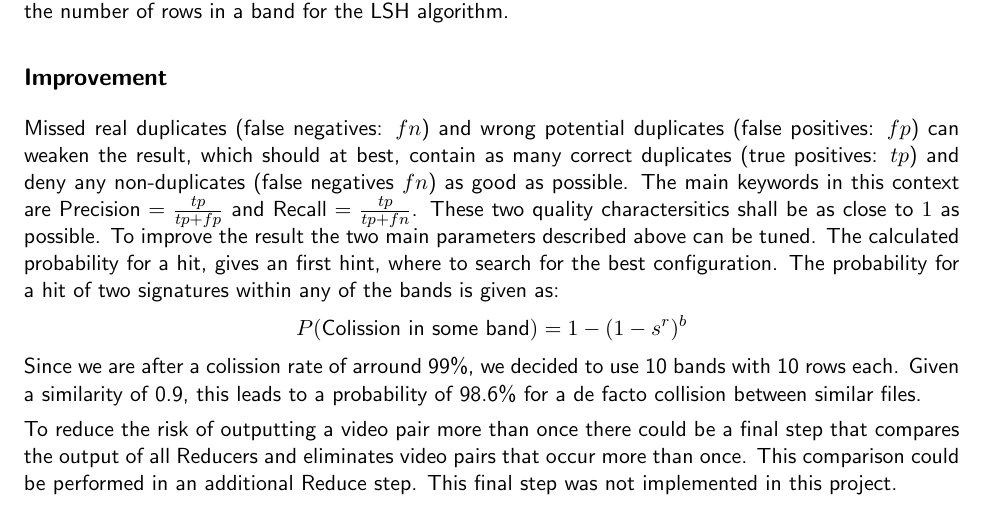
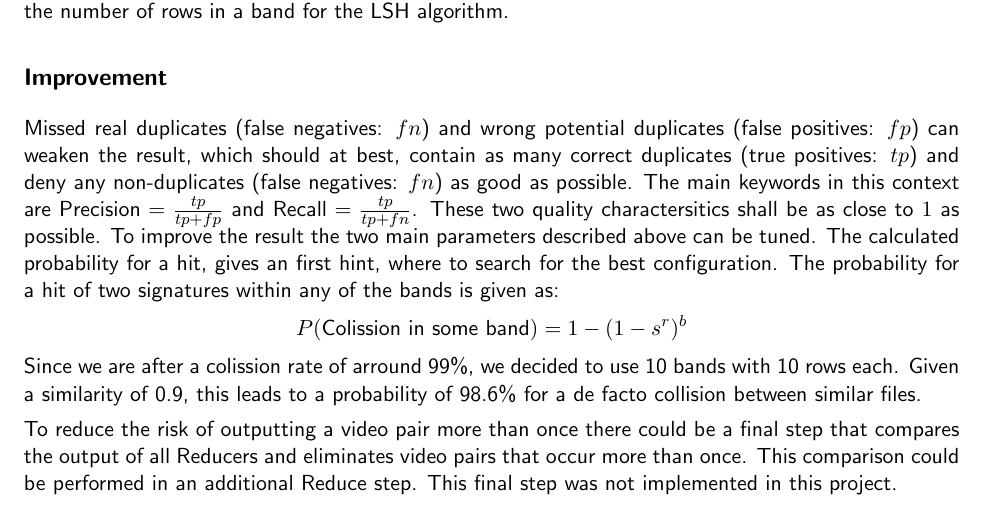
Before and after one commit to LukasWoodtli/DataMining-LSH-Project, a LaTeX document (handout/report/report.tex): part of page 2 of 2, cut so that both start at the same text. Compiled offline with pdfLaTeX.

Commit message:
Typo fix

```diff
--- a/handout/report/report.tex
+++ b/handout/report/report.tex
@@ -82,7 +82,7 @@ The other one is the number of rows in a band for the LSH algorithm.
 
 \subsection{Improvement}
 
-Missed real duplicates (false negatives: $fn$) and wrong potential duplicates (false positives: $fp$) can weaken the result, which should at best, contain as many correct duplicates (true positives: $tp$) and deny any non-duplicates  (false negatives $fn$) as good as possible. The main keywords in this context are $\text{Precision}=\frac{tp}{tp+fp}$ and $\text{Recall}=\frac{tp}{tp+fn}$. These two quality charactersitics shall be as close to $1$ as possible.
+Missed real duplicates (false negatives: $fn$) and wrong potential duplicates (false positives: $fp$) can weaken the result, which should at best, contain as many correct duplicates (true positives: $tp$) and deny any non-duplicates  (false negatives: $fn$) as good as possible. The main keywords in this context are $\text{Precision}=\frac{tp}{tp+fp}$ and $\text{Recall}=\frac{tp}{tp+fn}$. These two quality charactersitics shall be as close to $1$ as possible.
 To improve the result the two main parameters described above can be tuned.
 The calculated probability for a hit, gives an first hint, where to search for the best configuration. The probability for a hit of two signatures within any of the bands is given as:
 \begin{equation*}P(\text{Colission in some band}) = 1 - (1-s^r)^b \end{equation*}
```
Also changed, not shown: handout/report/report.pdf.
